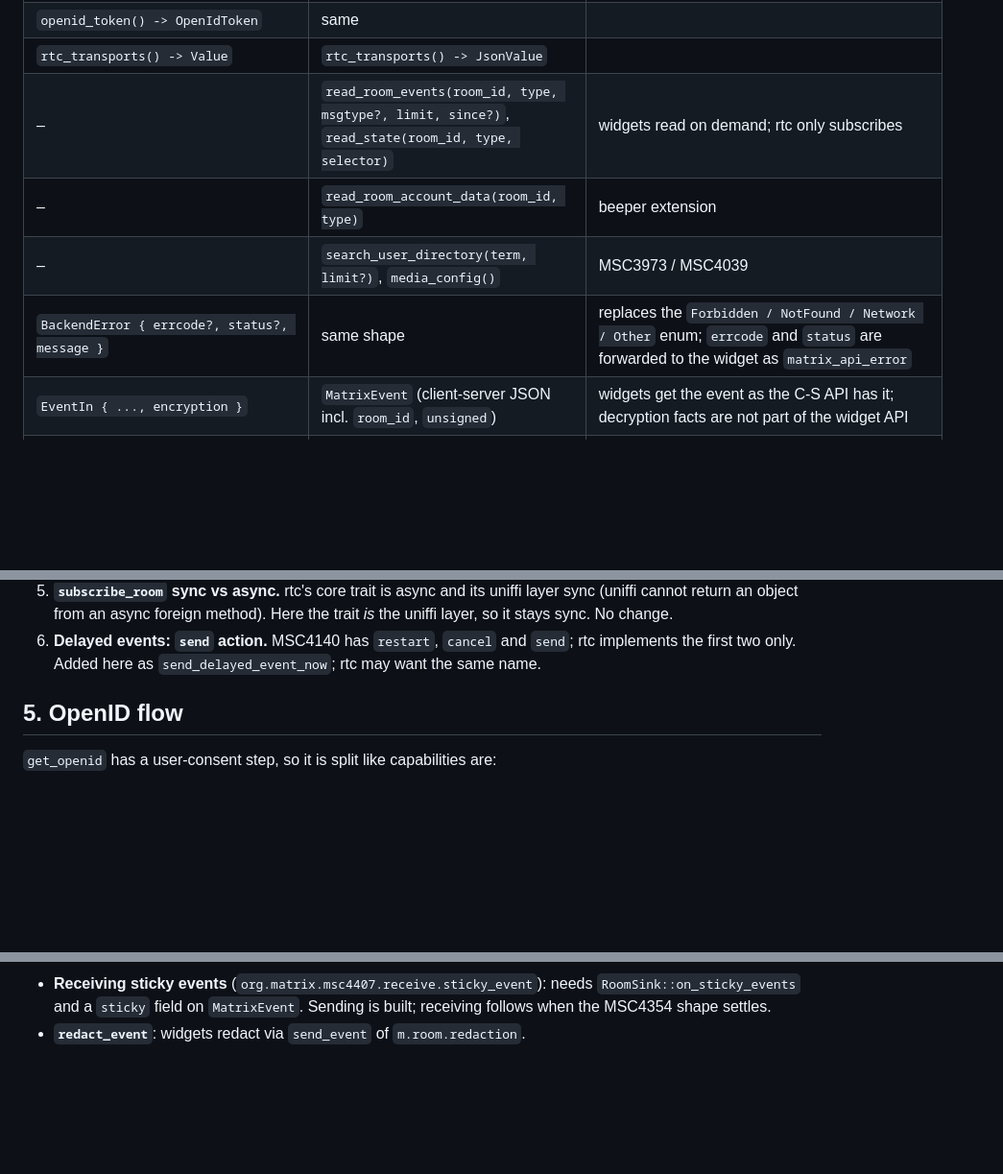
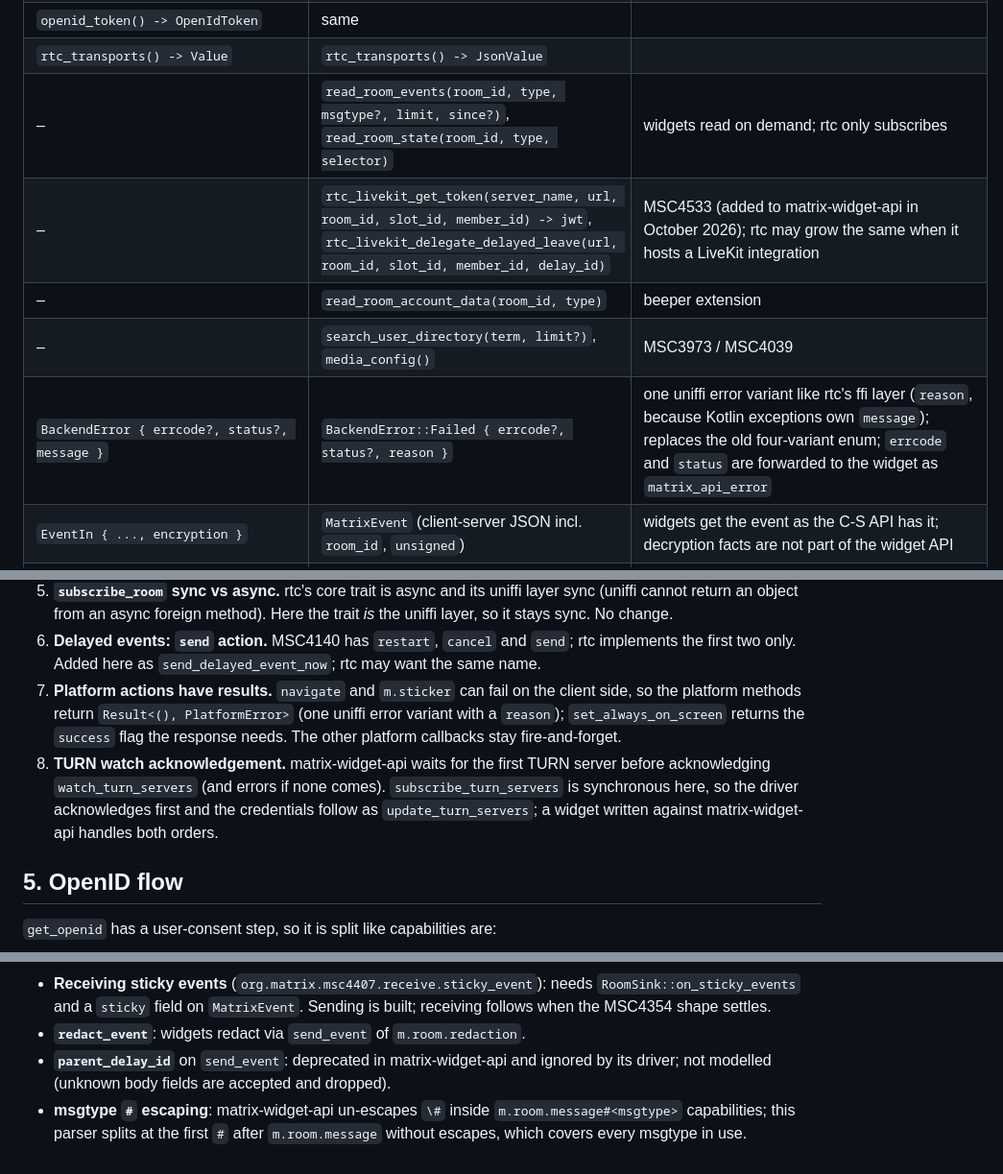
Before and after one commit to toger5/matrix-widget-sdk, a Markdown page: docs/parity.md, 3 parts joined by grey strips. Shown at 96% size. Drawn GitHub-style; blank space fills up the shorter version.

```diff
--- a/docs/parity.md
+++ b/docs/parity.md
@@ -127,10 +131,11 @@ the method here has the same name and parameter order, so one adapter per Matrix
 | `relations(room_id, event_id, rel_type, event_type) -> Vec<EventIn>` | `relations(room_id, event_id, rel_type?, event_type?, from?, to?, limit?, direction?) -> RelationsChunk` | **raised**, see §4 |
 | `openid_token() -> OpenIdToken` | same | |
 | `rtc_transports() -> Value` | `rtc_transports() -> JsonValue` | |
-| – | `read_room_events(room_id, type, msgtype?, limit, since?)`, `read_state(room_id, type, selector)` | widgets read on demand; rtc only subscribes |
+| – | `read_room_events(room_id, type, msgtype?, limit, since?)`, `read_room_state(room_id, type, selector)` | widgets read on demand; rtc only subscribes |
+| – | `rtc_livekit_get_token(server_name, url, room_id, slot_id, member_id) -> jwt`, `rtc_livekit_delegate_delayed_leave(url, room_id, slot_id, member_id, delay_id)` | MSC4533 (added to matrix-widget-api in October 2026); rtc may grow the same when it hosts a LiveKit integration |
 | – | `read_room_account_data(room_id, type)` | beeper extension |
 | – | `search_user_directory(term, limit?)`, `media_config()` | MSC3973 / MSC4039 |
-| `BackendError { errcode?, status?, message }` | same shape | replaces the `Forbidden / NotFound / Network / Other` enum; `errcode` and `status` are forwarded to the widget as `matrix_api_error` |
+| `BackendError { errcode?, status?, message }` | `BackendError::Failed { errcode?, status?, reason }` | one uniffi error variant like rtc's ffi layer (`reason`, because Kotlin exceptions own `message`); replaces the old four-variant enum; `errcode` and `status` are forwarded to the widget as `matrix_api_error` |
 | `EventIn { ..., encryption }` | `MatrixEvent` (client-server JSON incl. `room_id`, `unsigned`) | widgets get the event as the C-S API has it; decryption facts are not part of the widget API |
 | content as `content_json: String` | `JsonValue` (string over FFI, plain value in TS) | same thing, nicer in TypeScript |
 | async `subscribe_room` in core, sync over uniffi | sync everywhere | this crate is the uniffi surface, there is no separate core |
@@ -164,6 +169,14 @@ the method here has the same name and parameter order, so one adapter per Matrix
    it stays sync. No change.
 6. **Delayed events: `send` action.** MSC4140 has `restart`, `cancel` and `send`; rtc implements
    the first two only. Added here as `send_delayed_event_now`; rtc may want the same name.
+7. **Platform actions have results.** `navigate` and `m.sticker` can fail on the client side, so
+   the platform methods return `Result<(), PlatformError>` (one uniffi error variant with a
+   `reason`); `set_always_on_screen` returns the `success` flag the response needs. The other
+   platform callbacks stay fire-and-forget.
+8. **TURN watch acknowledgement.** matrix-widget-api waits for the first TURN server before
+   acknowledging `watch_turn_servers` (and errors if none comes). `subscribe_turn_servers` is
+   synchronous here, so the driver acknowledges first and the credentials follow as
+   `update_turn_servers`; a widget written against matrix-widget-api handles both orders.
 
 ## 5. OpenID flow
 
@@ -193,3 +206,8 @@ the method here has the same name and parameter order, so one adapter per Matrix
   `RoomSink::on_sticky_events` and a `sticky` field on `MatrixEvent`. Sending is built; receiving
   follows when the MSC4354 shape settles.
 * **`redact_event`**: widgets redact via `send_event` of `m.room.redaction`.
+* **`parent_delay_id`** on `send_event`: deprecated in matrix-widget-api and ignored by its
+  driver; not modelled (unknown body fields are accepted and dropped).
+* **msgtype `#` escaping**: matrix-widget-api un-escapes `\#` inside
+  `m.room.message#<msgtype>` capabilities; this parser splits at the first `#` after
+  `m.room.message` without escapes, which covers every msgtype in use.
```
Also changed, not shown: other parts of docs/parity.md (+8 -4 lines), README.md (+17 -5 lines), packages/widget-host-bindings/README.md (+16 -3 lines).
